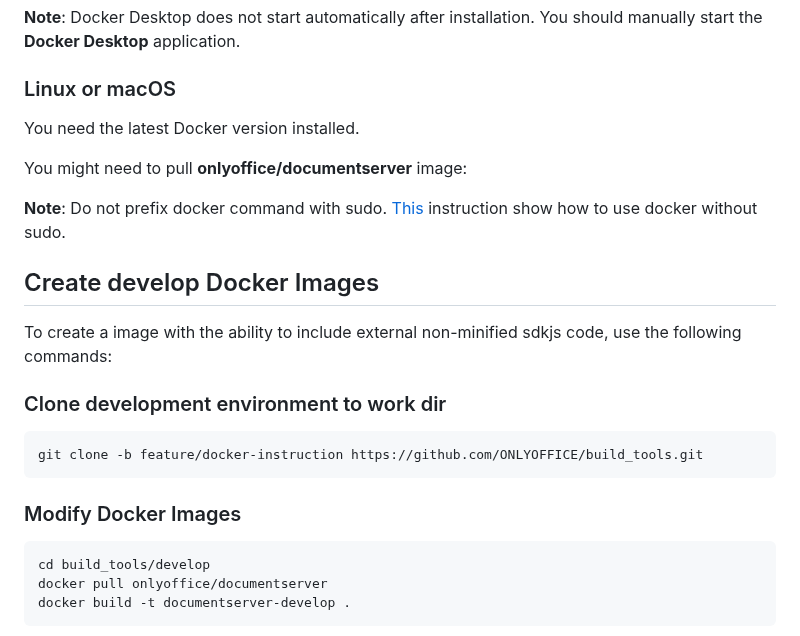
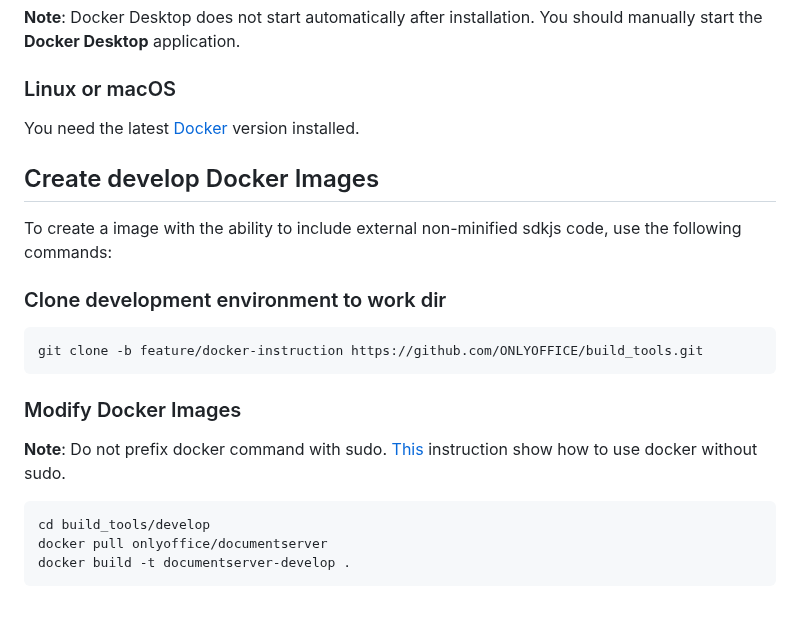
Before and after one commit to ONLYOFFICE/build_tools, a Markdown page: develop/README.md, the part around the change. GitHub-like rendering; blank space fills up the shorter version.

Commit message:
[develop] Edit readme for linux

````diff
--- a/develop/README.md
+++ b/develop/README.md
@@ -17,13 +17,9 @@ You should manually start the **Docker Desktop** application.
 
 ### Linux or macOS
 
-You need the latest Docker version installed.
-
-You might need to pull **onlyoffice/documentserver** image:
-
-**Note**: Do not prefix docker command with sudo.
-[This](https://docs.docker.com/engine/install/linux-postinstall/#manage-docker-as-a-non-root-user)
-instruction show how to use docker without sudo.
+You need the latest
+[Docker](https://docs.docker.com/engine/install/)
+version installed.
 
 ## Create develop Docker Images
 
@@ -37,6 +33,10 @@ git clone -b feature/docker-instruction https://github.com/ONLYOFFICE/build_tool
 ```
 
 ### Modify Docker Images
+
+**Note**: Do not prefix docker command with sudo.
+[This](https://docs.docker.com/engine/install/linux-postinstall/#manage-docker-as-a-non-root-user)
+instruction show how to use docker without sudo.
 
 ```bash
 cd build_tools/develop
````
